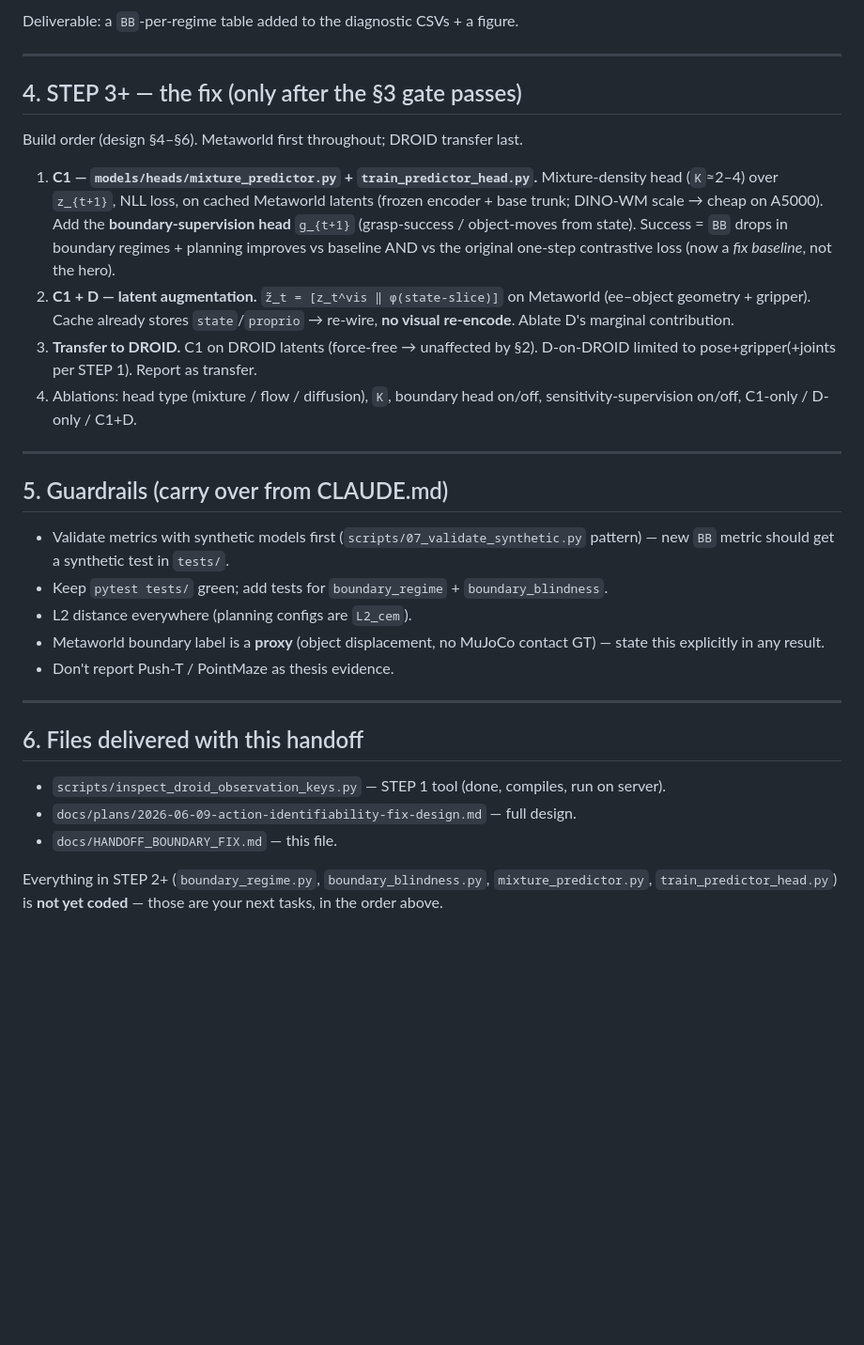
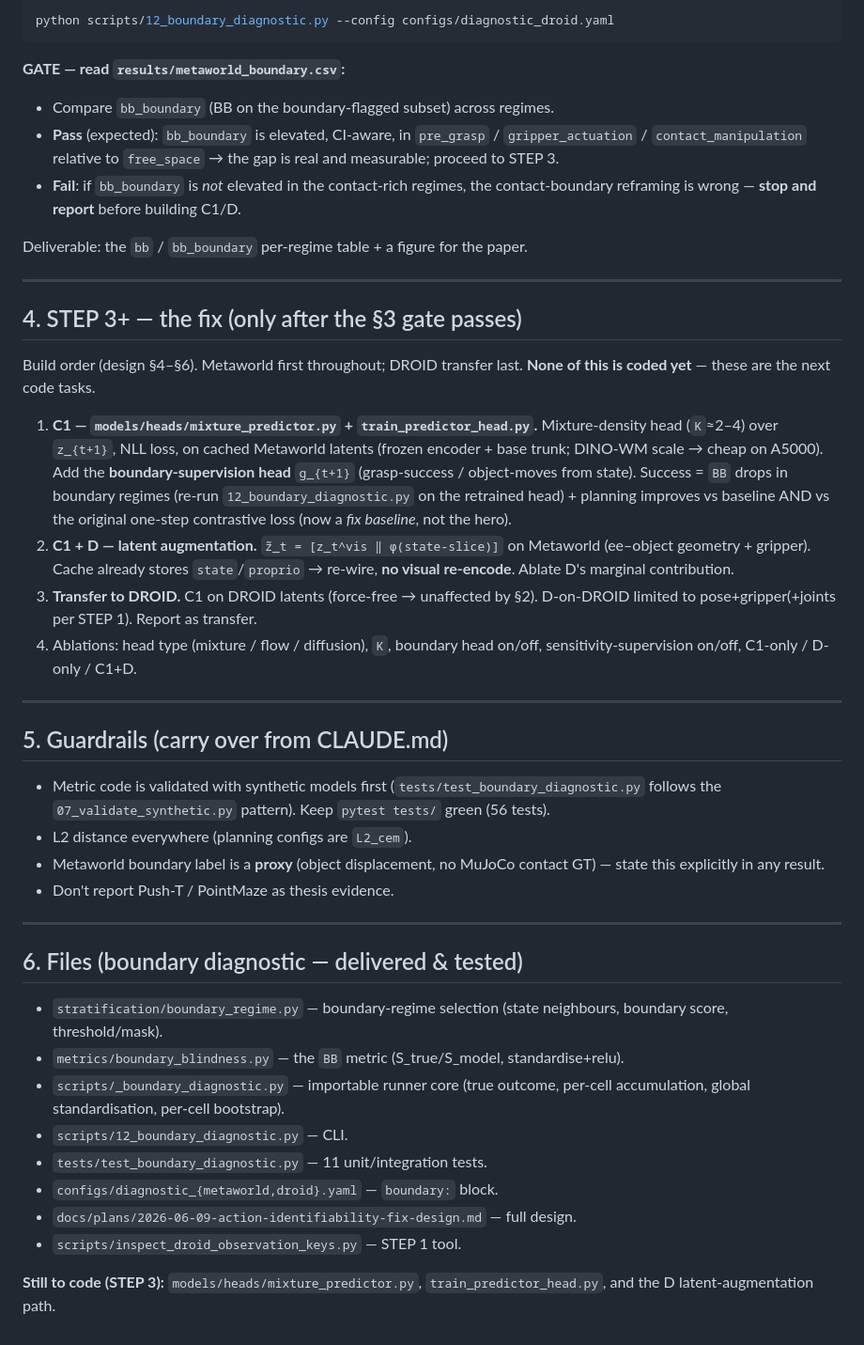
Before and after one commit to nhat120904/jepa-research, a Markdown page: diagnosis/docs/HANDOFF_BOUNDARY_FIX.md, the part around one of its changes. Shown at 94% size. Rendered like a GitHub page; blank space fills up the shorter version.

````diff
--- a/diagnosis/docs/HANDOFF_BOUNDARY_FIX.md
+++ b/diagnosis/docs/HANDOFF_BOUNDARY_FIX.md
@@ -90,18 +94,32 @@ gap is proven and you proceed to the fix.
 
-Deliverable: a `BB`-per-regime table added to the diagnostic CSVs + a figure.
+```bash
+python scripts/12_boundary_diagnostic.py --config configs/diagnostic_droid.yaml
+```
+
+**GATE — read `results/metaworld_boundary.csv`:**
+- Compare `bb_boundary` (BB on the boundary-flagged subset) across regimes.
+- **Pass** (expected): `bb_boundary` is elevated, CI-aware, in `pre_grasp` /
+  `gripper_actuation` / `contact_manipulation` relative to `free_space` → the gap is
+  real and measurable; proceed to STEP 3.
+- **Fail**: if `bb_boundary` is *not* elevated in the contact-rich regimes, the
+  contact-boundary reframing is wrong — **stop and report** before building C1/D.
+
+Deliverable: the `bb` / `bb_boundary` per-regime table + a figure for the paper.
 
 ---
 
 ## 4. STEP 3+ — the fix (only after the §3 gate passes)
 
 Build order (design §4–§6). Metaworld first throughout; DROID transfer last.
+**None of this is coded yet** — these are the next code tasks.
 
 1. **C1 — `models/heads/mixture_predictor.py` + `train_predictor_head.py`.**
    Mixture-density head (`K`≈2–4) over `z_{t+1}`, NLL loss, on cached Metaworld
    latents (frozen encoder + base trunk; DINO-WM scale → cheap on A5000). Add the
    **boundary-supervision head** `g_{t+1}` (grasp-success / object-moves from state).
-   Success = `BB` drops in boundary regimes + planning improves vs baseline AND vs the
-   original one-step contrastive loss (now a *fix baseline*, not the hero).
+   Success = `BB` drops in boundary regimes (re-run `12_boundary_diagnostic.py` on the
+   retrained head) + planning improves vs baseline AND vs the original one-step
+   contrastive loss (now a *fix baseline*, not the hero).
 2. **C1 + D — latent augmentation.** `z̃_t = [z_t^vis ‖ φ(state-slice)]` on Metaworld
    (ee–object geometry + gripper). Cache already stores `state`/`proprio` → re-wire,
    **no visual re-encode**. Ablate D's marginal contribution.
@@ -114,9 +132,8 @@ Build order (design §4–§6). Metaworld first throughout; DROID transfer last.
 
 ## 5. Guardrails (carry over from CLAUDE.md)
 
-- Validate metrics with synthetic models first (`scripts/07_validate_synthetic.py`
-  pattern) — new `BB` metric should get a synthetic test in `tests/`.
-- Keep `pytest tests/` green; add tests for `boundary_regime` + `boundary_blindness`.
+- Metric code is validated with synthetic models first (`tests/test_boundary_diagnostic.py`
+  follows the `07_validate_synthetic.py` pattern). Keep `pytest tests/` green (56 tests).
 - L2 distance everywhere (planning configs are `L2_cem`).
 - Metaworld boundary label is a **proxy** (object displacement, no MuJoCo contact GT) —
   state this explicitly in any result.
@@ -124,12 +141,18 @@ Build order (design §4–§6). Metaworld first throughout; DROID transfer last.
 
 ---
 
-## 6. Files delivered with this handoff
+## 6. Files (boundary diagnostic — delivered & tested)
 
-- `scripts/inspect_droid_observation_keys.py` — STEP 1 tool (done, compiles, run on server).
+- `stratification/boundary_regime.py` — boundary-regime selection (state neighbours,
+  boundary score, threshold/mask).
+- `metrics/boundary_blindness.py` — the `BB` metric (S_true/S_model, standardise+relu).
+- `scripts/_boundary_diagnostic.py` — importable runner core (true outcome, per-cell
+  accumulation, global standardisation, per-cell bootstrap).
+- `scripts/12_boundary_diagnostic.py` — CLI.
+- `tests/test_boundary_diagnostic.py` — 11 unit/integration tests.
+- `configs/diagnostic_{metaworld,droid}.yaml` — `boundary:` block.
 - `docs/plans/2026-06-09-action-identifiability-fix-design.md` — full design.
-- `docs/HANDOFF_BOUNDARY_FIX.md` — this file.
+- `scripts/inspect_droid_observation_keys.py` — STEP 1 tool.
 
-Everything in STEP 2+ (`boundary_regime.py`, `boundary_blindness.py`,
-`mixture_predictor.py`, `train_predictor_head.py`) is **not yet coded** — those are
-your next tasks, in the order above.
+**Still to code (STEP 3):** `models/heads/mixture_predictor.py`,
+`train_predictor_head.py`, and the D latent-augmentation path.
````
Also changed, not shown: other parts of diagnosis/docs/HANDOFF_BOUNDARY_FIX.md (+40 -36 lines), diagnosis/docs/DIAGNOSIS_PLAN.md (added, +101 -0 lines), diagnosis/docs/PAPER_IDEA.md (added, +105 -0 lines).
